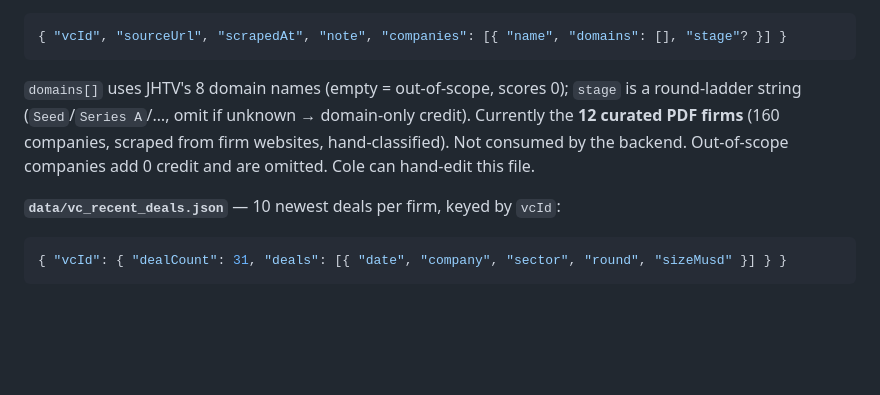
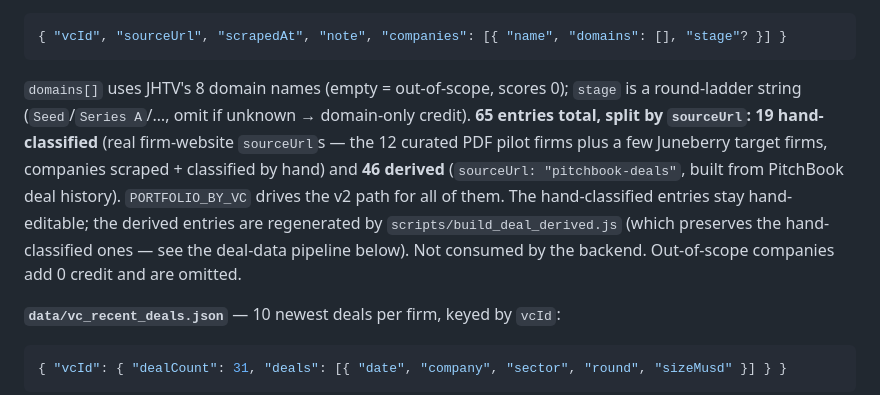
Before and after one commit to ckannam/VC_Matching_Second_Brain, a Markdown page: CLAUDE.md, the part around the change. Rendered like a GitHub page; blank space fills up the shorter version.

Commit message:
docs: correct vc_portfolios.json entry count (65 = 19 hand + 46 derived)

````diff
--- a/CLAUDE.md
+++ b/CLAUDE.md
@@ -108,7 +108,7 @@ Provisional entries have `provisional: true`, `vcOnePager: null`, and trigger a
 ```json
 { "vcId", "sourceUrl", "scrapedAt", "note", "companies": [{ "name", "domains": [], "stage"? }] }
 ```
-`domains[]` uses JHTV's 8 domain names (empty = out-of-scope, scores 0); `stage` is a round-ladder string (`Seed`/`Series A`/…, omit if unknown → domain-only credit). Currently the **12 curated PDF firms** (160 companies, scraped from firm websites, hand-classified). Not consumed by the backend. Out-of-scope companies add 0 credit and are omitted. Cole can hand-edit this file.
+`domains[]` uses JHTV's 8 domain names (empty = out-of-scope, scores 0); `stage` is a round-ladder string (`Seed`/`Series A`/…, omit if unknown → domain-only credit). **65 entries total, split by `sourceUrl`:** **19 hand-classified** (real firm-website `sourceUrl`s — the 12 curated PDF pilot firms plus a few Juneberry target firms, companies scraped + classified by hand) and **46 derived** (`sourceUrl: "pitchbook-deals"`, built from PitchBook deal history). `PORTFOLIO_BY_VC` drives the v2 path for all of them. The hand-classified entries stay hand-editable; the derived entries are regenerated by `scripts/build_deal_derived.js` (which preserves the hand-classified ones — see the deal-data pipeline below). Not consumed by the backend. Out-of-scope companies add 0 credit and are omitted.
 
 **`data/vc_recent_deals.json`** — 10 newest deals per firm, keyed by `vcId`:
 ```json
````
